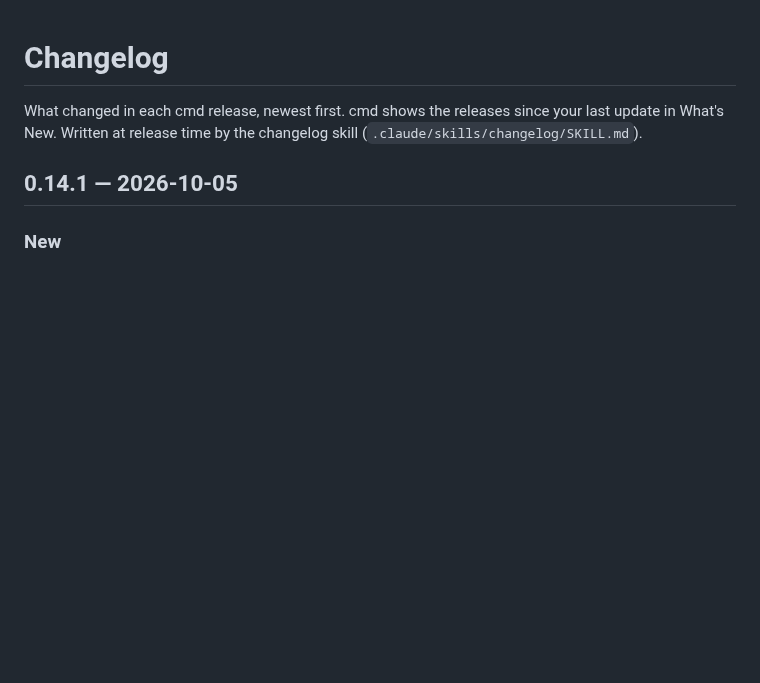
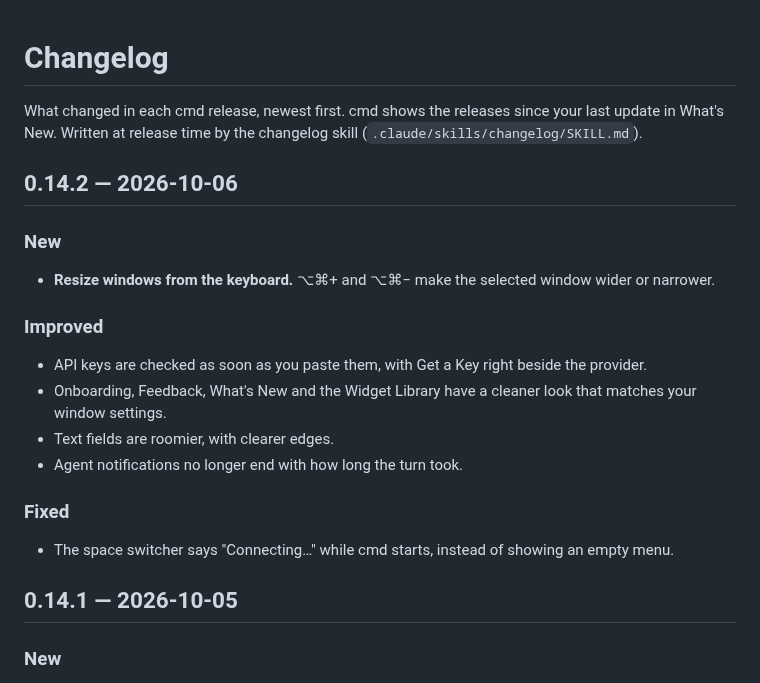
Before and after one commit to janoelze/cmd, a Markdown page: CHANGELOG.md, the part around the change. Rendered like a GitHub page; blank space fills up the shorter version.

Commit message:
Changelog for v0.14.2
Co-Authored-By: Claude Opus 5.5 <noreply@anthropic.com>

```diff
--- a/CHANGELOG.md
+++ b/CHANGELOG.md
@@ -1,6 +1,23 @@
 # Changelog
 
 What changed in each cmd release, newest first. cmd shows the releases since your last update in What's New. Written at release time by the changelog skill (`.claude/skills/changelog/SKILL.md`).
+
+## 0.14.2 — 2026-10-06
+
+### New
+
+- **Resize windows from the keyboard.** ⌥⌘+ and ⌥⌘− make the selected window wider or narrower.
+
+### Improved
+
+- API keys are checked as soon as you paste them, with Get a Key right beside the provider.
+- Onboarding, Feedback, What's New and the Widget Library have a cleaner look that matches your window settings.
+- Text fields are roomier, with clearer edges.
+- Agent notifications no longer end with how long the turn took.
+
+### Fixed
+
+- The space switcher says "Connecting…" while cmd starts, instead of showing an empty menu.
 
 ## 0.14.1 — 2026-10-05
 
```
